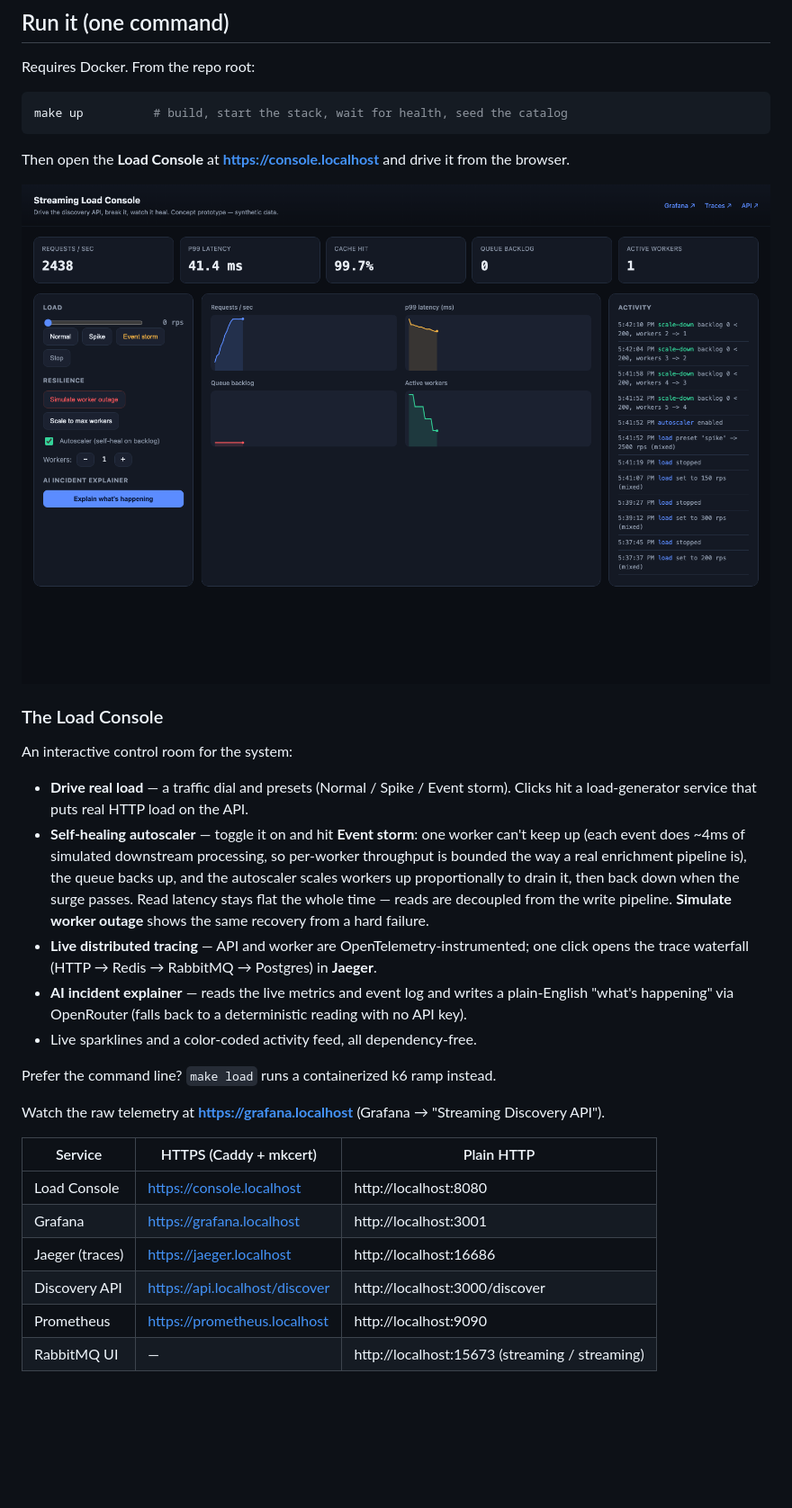
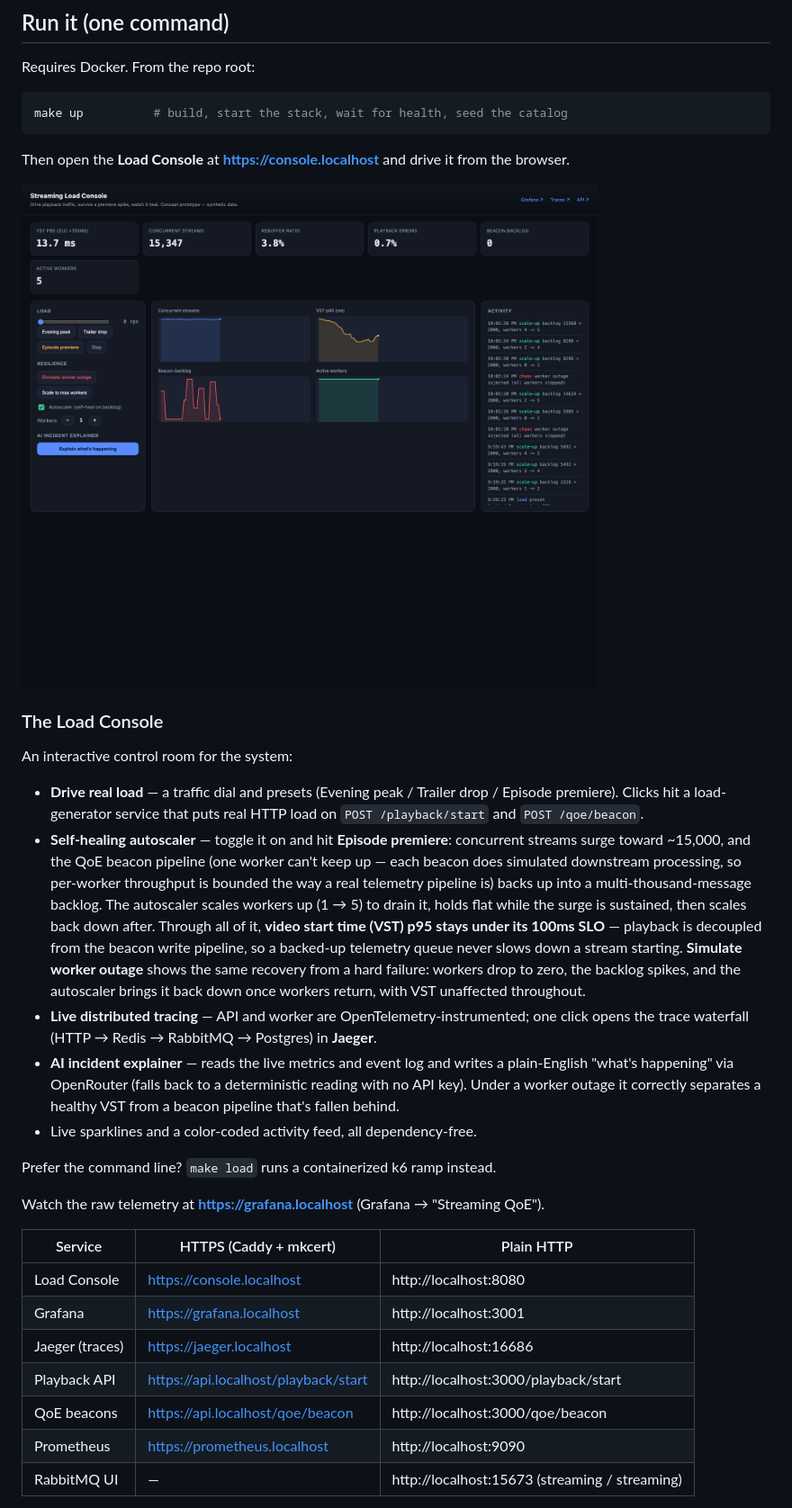
Before and after one commit to DKilkenny/streaming-qoe-scaling-demo, a Markdown page: README.md, the part around one of its changes. Shown at 90% size. GitHub-like rendering; pictures changed too: docs/console.png; blank space fills up the shorter version.

```diff
--- a/README.md
+++ b/README.md
@@ -33,22 +36,23 @@ Then open the **Load Console** at **https://console.localhost** and drive it fro
 
 An interactive control room for the system:
 
-- **Drive real load** — a traffic dial and presets (Normal / Spike / Event storm). Clicks hit a load-generator service that puts real HTTP load on the API.
-- **Self-healing autoscaler** — toggle it on and hit **Event storm**: one worker can't keep up (each event does ~4ms of simulated downstream processing, so per-worker throughput is bounded the way a real enrichment pipeline is), the queue backs up, and the autoscaler scales workers up proportionally to drain it, then back down when the surge passes. Read latency stays flat the whole time — reads are decoupled from the write pipeline. **Simulate worker outage** shows the same recovery from a hard failure.
+- **Drive real load** — a traffic dial and presets (Evening peak / Trailer drop / Episode premiere). Clicks hit a load-generator service that puts real HTTP load on `POST /playback/start` and `POST /qoe/beacon`.
+- **Self-healing autoscaler** — toggle it on and hit **Episode premiere**: concurrent streams surge toward ~15,000, and the QoE beacon pipeline (one worker can't keep up — each beacon does simulated downstream processing, so per-worker throughput is bounded the way a real telemetry pipeline is) backs up into a multi-thousand-message backlog. The autoscaler scales workers up (1 → 5) to drain it, holds flat while the surge is sustained, then scales back down after. Through all of it, **video start time (VST) p95 stays under its 100ms SLO** — playback is decoupled from the beacon write pipeline, so a backed-up telemetry queue never slows down a stream starting. **Simulate worker outage** shows the same recovery from a hard failure: workers drop to zero, the backlog spikes, and the autoscaler brings it back down once workers return, with VST unaffected throughout.
 - **Live distributed tracing** — API and worker are OpenTelemetry-instrumented; one click opens the trace waterfall (HTTP → Redis → RabbitMQ → Postgres) in **Jaeger**.
-- **AI incident explainer** — reads the live metrics and event log and writes a plain-English "what's happening" via OpenRouter (falls back to a deterministic reading with no API key).
+- **AI incident explainer** — reads the live metrics and event log and writes a plain-English "what's happening" via OpenRouter (falls back to a deterministic reading with no API key). Under a worker outage it correctly separates a healthy VST from a beacon pipeline that's fallen behind.
 - Live sparklines and a color-coded activity feed, all dependency-free.
 
 Prefer the command line? `make load` runs a containerized k6 ramp instead.
 
-Watch the raw telemetry at **https://grafana.localhost** (Grafana → "Streaming Discovery API").
+Watch the raw telemetry at **https://grafana.localhost** (Grafana → "Streaming QoE").
 
 | Service | HTTPS (Caddy + mkcert) | Plain HTTP |
 |---|---|---|
 | Load Console | https://console.localhost | http://localhost:8080 |
 | Grafana | https://grafana.localhost | http://localhost:3001 |
 | Jaeger (traces) | https://jaeger.localhost | http://localhost:16686 |
-| Discovery API | https://api.localhost/discover | http://localhost:3000/discover |
+| Playback API | https://api.localhost/playback/start | http://localhost:3000/playback/start |
+| QoE beacons | https://api.localhost/qoe/beacon | http://localhost:3000/qoe/beacon |
 | Prometheus | https://prometheus.localhost | http://localhost:9090 |
 | RabbitMQ UI | — | http://localhost:15673 (streaming / streaming) |
 
```
Also changed, not shown: other parts of README.md (+29 -15 lines), docs/dashboard.png, 1 other file.
